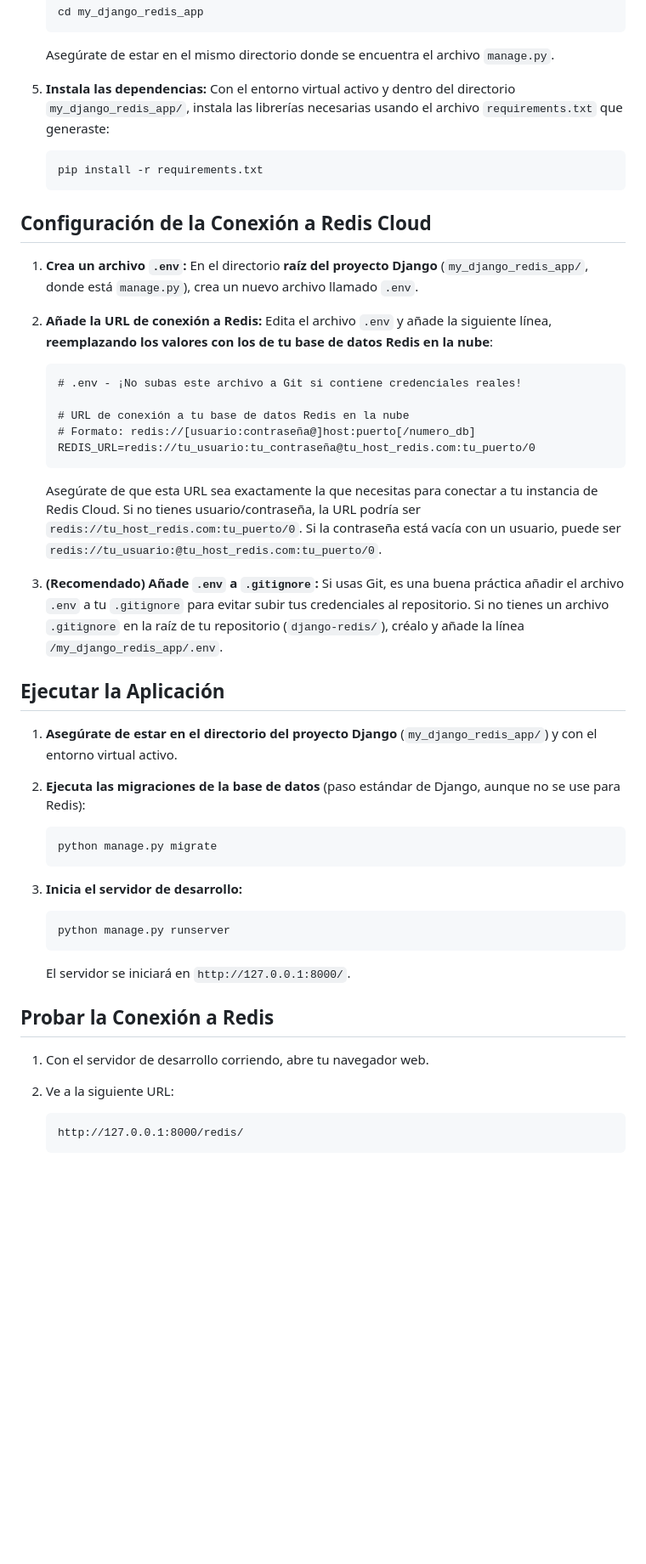
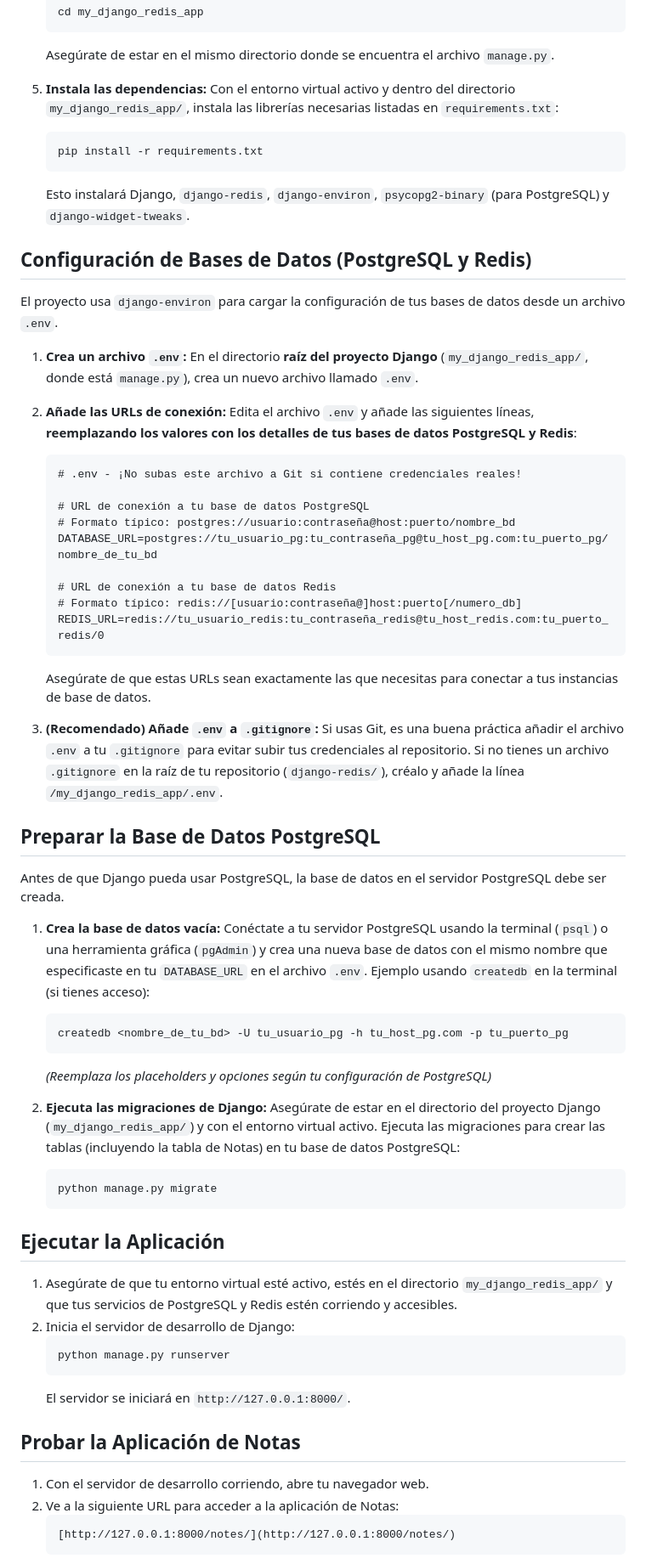
Before and after one commit to Mike-droid/django-redis-test, a Markdown page: readme.md, the part around one of its changes. Shown at 85% size. Rendered like a GitHub page; blank space fills up the shorter version.

Commit message:
correct update for readme

````diff
--- a/readme.md
+++ b/readme.md
@@ -44,50 +50,69 @@ Asegúrate de tener instalado:
     Asegúrate de estar en el mismo directorio donde se encuentra el archivo `manage.py`.
 
 5.  **Instala las dependencias:**
-    Con el entorno virtual activo y dentro del directorio `my_django_redis_app/`, instala las librerías necesarias usando el archivo `requirements.txt` que generaste:
+    Con el entorno virtual activo y dentro del directorio `my_django_redis_app/`, instala las librerías necesarias listadas en `requirements.txt`:
     ```bash
     pip install -r requirements.txt
     ```
+    Esto instalará Django, `django-redis`, `django-environ`, `psycopg2-binary` (para PostgreSQL) y `django-widget-tweaks`.
 
-## Configuración de la Conexión a Redis Cloud
+## Configuración de Bases de Datos (PostgreSQL y Redis)
+
+El proyecto usa `django-environ` para cargar la configuración de tus bases de datos desde un archivo `.env`.
 
 1.  **Crea un archivo `.env`:**
     En el directorio **raíz del proyecto Django** (`my_django_redis_app/`, donde está `manage.py`), crea un nuevo archivo llamado `.env`.
 
-2.  **Añade la URL de conexión a Redis:**
-    Edita el archivo `.env` y añade la siguiente línea, **reemplazando los valores con los de tu base de datos Redis en la nube**:
+2.  **Añade las URLs de conexión:**
+    Edita el archivo `.env` y añade las siguientes líneas, **reemplazando los valores con los detalles de tus bases de datos PostgreSQL y Redis**:
 
     ```dotenv
     # .env - ¡No subas este archivo a Git si contiene credenciales reales!
 
-    # URL de conexión a tu base de datos Redis en la nube
-    # Formato: redis://[usuario:contraseña@]host:puerto[/numero_db]
-    REDIS_URL=redis://tu_usuario:tu_contraseña@tu_host_redis.com:tu_puerto/0
+    # URL de conexión a tu base de datos PostgreSQL
+    # Formato típico: postgres://usuario:contraseña@host:puerto/nombre_bd
+    DATABASE_URL=postgres://tu_usuario_pg:tu_contraseña_pg@tu_host_pg.com:tu_puerto_pg/nombre_de_tu_bd
+
+    # URL de conexión a tu base de datos Redis
+    # Formato típico: redis://[usuario:contraseña@]host:puerto[/numero_db]
+    REDIS_URL=redis://tu_usuario_redis:tu_contraseña_redis@tu_host_redis.com:tu_puerto_redis/0
     ```
-    Asegúrate de que esta URL sea exactamente la que necesitas para conectar a tu instancia de Redis Cloud. Si no tienes usuario/contraseña, la URL podría ser `redis://tu_host_redis.com:tu_puerto/0`. Si la contraseña está vacía con un usuario, puede ser `redis://tu_usuario:@tu_host_redis.com:tu_puerto/0`.
+    Asegúrate de que estas URLs sean exactamente las que necesitas para conectar a tus instancias de base de datos.
 
 3.  **(Recomendado) Añade `.env` a `.gitignore`:**
     Si usas Git, es una buena práctica añadir el archivo `.env` a tu `.gitignore` para evitar subir tus credenciales al repositorio. Si no tienes un archivo `.gitignore` en la raíz de tu repositorio (`django-redis/`), créalo y añade la línea `/my_django_redis_app/.env`.
 
-## Ejecutar la Aplicación
+## Preparar la Base de Datos PostgreSQL
 
-1.  **Asegúrate de estar en el directorio del proyecto Django** (`my_django_redis_app/`) y con el entorno virtual activo.
+Antes de que Django pueda usar PostgreSQL, la base de datos en el servidor PostgreSQL debe ser creada.
 
-2.  **Ejecuta las migraciones de la base de datos** (paso estándar de Django, aunque no se use para Redis):
+1.  **Crea la base de datos vacía:**
+    Conéctate a tu servidor PostgreSQL usando la terminal (`psql`) o una herramienta gráfica (`pgAdmin`) y crea una nueva base de datos con el mismo nombre que especificaste en tu `DATABASE_URL` en el archivo `.env`.
+    Ejemplo usando `createdb` en la terminal (si tienes acceso):
+    ```bash
+    createdb <nombre_de_tu_bd> -U tu_usuario_pg -h tu_host_pg.com -p tu_puerto_pg
+    ```
+    *(Reemplaza los placeholders y opciones según tu configuración de PostgreSQL)*
+
+2.  **Ejecuta las migraciones de Django:**
+    Asegúrate de estar en el directorio del proyecto Django (`my_django_redis_app/`) y con el entorno virtual activo. Ejecuta las migraciones para crear las tablas (incluyendo la tabla de Notas) en tu base de datos PostgreSQL:
     ```bash
     python manage.py migrate
     ```
 
-3.  **Inicia el servidor de desarrollo:**
+## Ejecutar la Aplicación
+
+1.  Asegúrate de que tu entorno virtual esté activo, estés en el directorio `my_django_redis_app/` y que tus servicios de PostgreSQL y Redis estén corriendo y accesibles.
+2.  Inicia el servidor de desarrollo de Django:
     ```bash
     python manage.py runserver
     ```
     El servidor se iniciará en `http://127.0.0.1:8000/`.
 
-## Probar la Conexión a Redis
+## Probar la Aplicación de Notas
 
 1.  Con el servidor de desarrollo corriendo, abre tu navegador web.
-2.  Ve a la siguiente URL:
+2.  Ve a la siguiente URL para acceder a la aplicación de Notas:
     ```
-    http://127.0.0.1:8000/redis/
+    [http://127.0.0.1:8000/notes/](http://127.0.0.1:8000/notes/)
     ```
````
Also changed, not shown: other parts of readme.md (+31 -8 lines).
